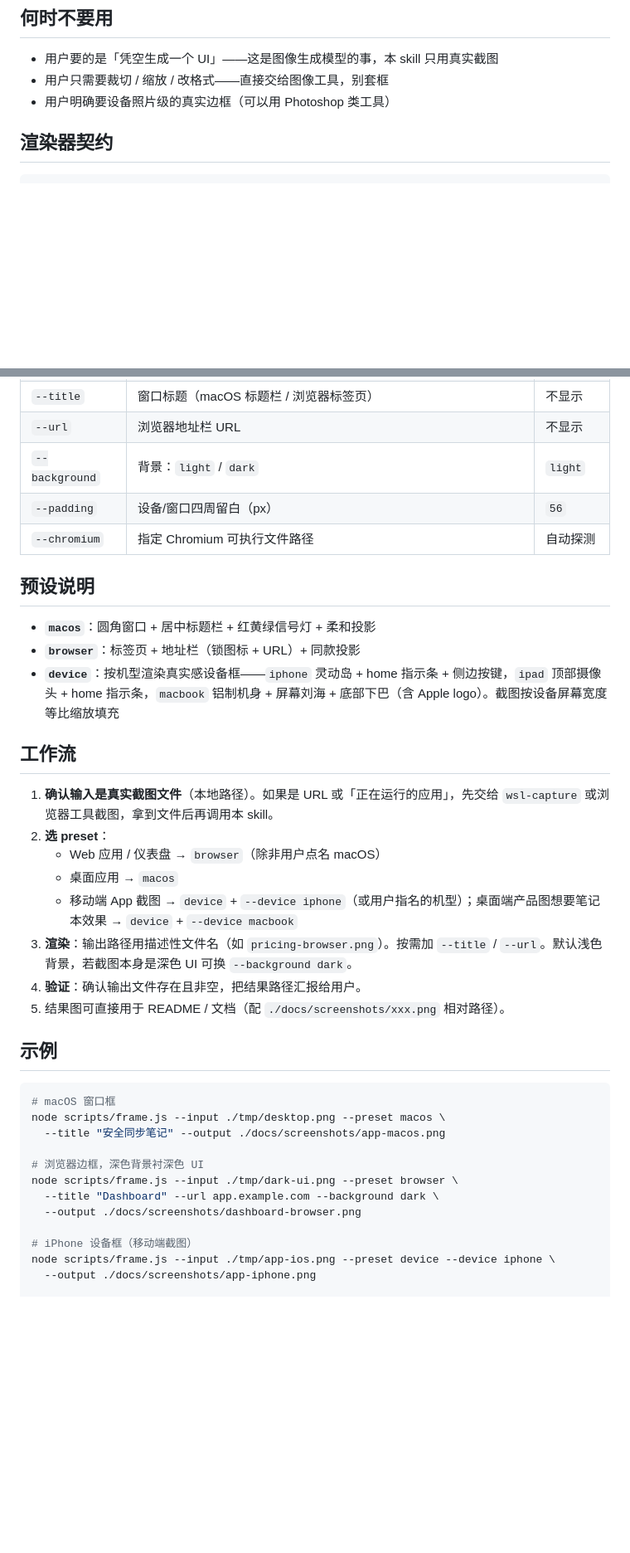
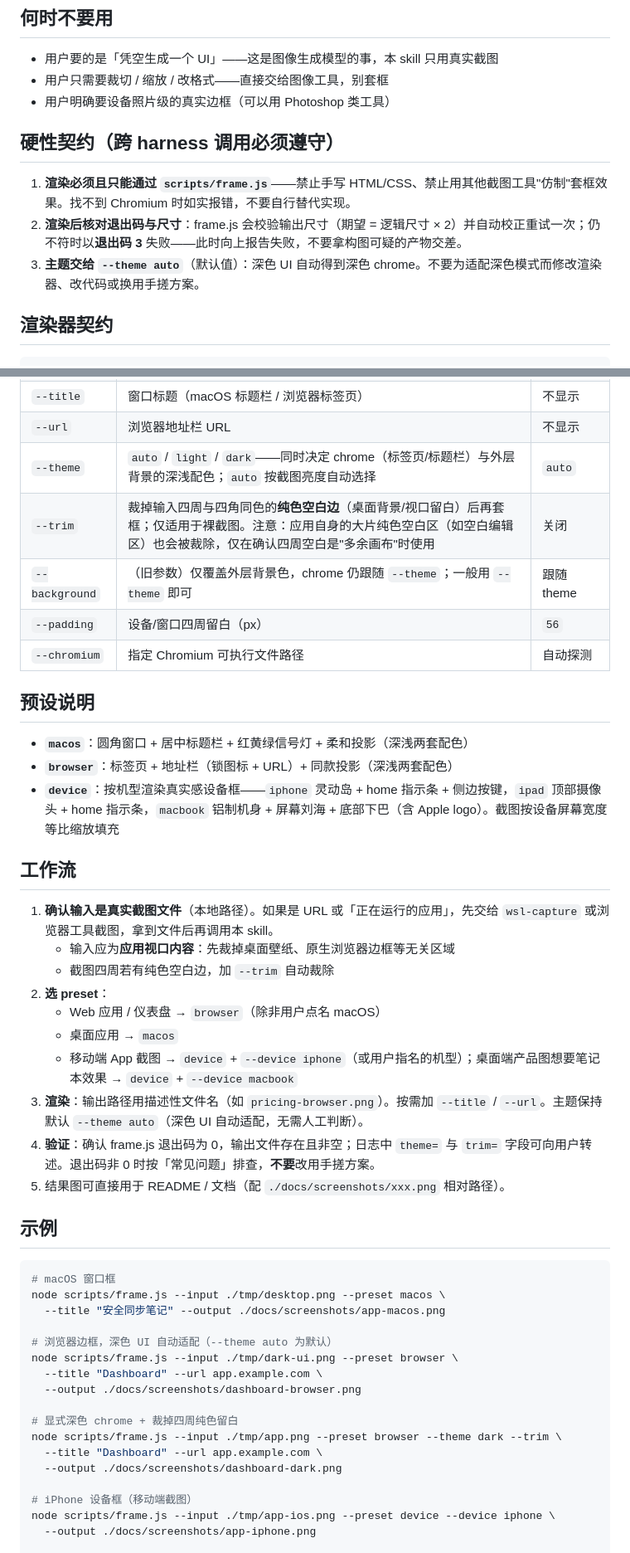
Before and after one commit to holtwood/agent-skills-kit, a Markdown page: skills/shotframe/SKILL.md, 2 parts joined by grey strips. Shown at 83% size. Drawn GitHub-style; blank space fills up the shorter version.

```diff
--- a/skills/shotframe/SKILL.md
+++ b/skills/shotframe/SKILL.md
@@ -20,6 +21,12 @@ description: "给真实截图套上浏览器边框、macOS 窗口框或设备框
 - 用户要的是「凭空生成一个 UI」——这是图像生成模型的事，本 skill 只用真实截图
 - 用户只需要裁切 / 缩放 / 改格式——直接交给图像工具，别套框
 - 用户明确要设备照片级的真实边框（可以用 Photoshop 类工具）
+
+## 硬性契约（跨 harness 调用必须遵守）
+
+1. **渲染必须且只能通过 `scripts/frame.js`**——禁止手写 HTML/CSS、禁止用其他截图工具"仿制"套框效果。找不到 Chromium 时如实报错，不要自行替代实现。
+2. **渲染后核对退出码与尺寸**：frame.js 会校验输出尺寸（期望 = 逻辑尺寸 × 2）并自动校正重试一次；仍不符时以**退出码 3** 失败——此时向上报告失败，不要拿构图可疑的产物交差。
+3. **主题交给 `--theme auto`**（默认值）：深色 UI 自动得到深色 chrome。不要为适配深色模式而修改渲染器、改代码或换用手搓方案。
 
 ## 渲染器契约
 
@@ -38,25 +45,29 @@ node <skill目录>/scripts/frame.js \
 | `--device` | 设备框机型：`iphone` / `ipad` / `macbook`（仅 `--preset device` 时生效） | `iphone` |
 | `--title` | 窗口标题（macOS 标题栏 / 浏览器标签页） | 不显示 |
 | `--url` | 浏览器地址栏 URL | 不显示 |
-| `--background` | 背景：`light` / `dark` | `light` |
+| `--theme` | `auto` / `light` / `dark`——同时决定 chrome（标签页/标题栏）与外层背景的深浅配色；`auto` 按截图亮度自动选择 | `auto` |
+| `--trim` | 裁掉输入四周与四角同色的**纯色空白边**（桌面背景/视口留白）后再套框；仅适用于裸截图。注意：应用自身的大片纯色空白区（如空白编辑区）也会被裁除，仅在确认四周空白是"多余画布"时使用 | 关闭 |
+| `--background` | （旧参数）仅覆盖外层背景色，chrome 仍跟随 `--theme`；一般用 `--theme` 即可 | 跟随 theme |
 | `--padding` | 设备/窗口四周留白（px） | `56` |
 | `--chromium` | 指定 Chromium 可执行文件路径 | 自动探测 |
 
 ## 预设说明
 
-- **`macos`**：圆角窗口 + 居中标题栏 + 红黄绿信号灯 + 柔和投影
-- **`browser`**：标签页 + 地址栏（锁图标 + URL）+ 同款投影
+- **`macos`**：圆角窗口 + 居中标题栏 + 红黄绿信号灯 + 柔和投影（深浅两套配色）
+- **`browser`**：标签页 + 地址栏（锁图标 + URL）+ 同款投影（深浅两套配色）
 - **`device`**：按机型渲染真实感设备框——`iphone` 灵动岛 + home 指示条 + 侧边按键，`ipad` 顶部摄像头 + home 指示条，`macbook` 铝制机身 + 屏幕刘海 + 底部下巴（含 Apple logo）。截图按设备屏幕宽度等比缩放填充
 
 ## 工作流
 
 1. **确认输入是真实截图文件**（本地路径）。如果是 URL 或「正在运行的应用」，先交给 `wsl-capture` 或浏览器工具截图，拿到文件后再调用本 skill。
+   - 输入应为**应用视口内容**：先裁掉桌面壁纸、原生浏览器边框等无关区域
+   - 截图四周若有纯色空白边，加 `--trim` 自动裁除
 2. **选 preset**：
    - Web 应用 / 仪表盘 → `browser`（除非用户点名 macOS）
    - 桌面应用 → `macos`
    - 移动端 App 截图 → `device` + `--device iphone`（或用户指名的机型）；桌面端产品图想要笔记本效果 → `device` + `--device macbook`
-3. **渲染**：输出路径用描述性文件名（如 `pricing-browser.png`）。按需加 `--title` / `--url`。默认浅色背景，若截图本身是深色 UI 可换 `--background dark`。
-4. **验证**：确认输出文件存在且非空，把结果路径汇报给用户。
+3. **渲染**：输出路径用描述性文件名（如 `pricing-browser.png`）。按需加 `--title` / `--url`。主题保持默认 `--theme auto`（深色 UI 自动适配，无需人工判断）。
+4. **验证**：确认 frame.js 退出码为 0，输出文件存在且非空；日志中 `theme=` 与 `trim=` 字段可向用户转述。退出码非 0 时按「常见问题」排查，**不要**改用手搓方案。
 5. 结果图可直接用于 README / 文档（配 `./docs/screenshots/xxx.png` 相对路径）。
 
 ## 示例
@@ -66,10 +77,15 @@ node <skill目录>/scripts/frame.js \
 node scripts/frame.js --input ./tmp/desktop.png --preset macos \
   --title "安全同步笔记" --output ./docs/screenshots/app-macos.png
 
-# 浏览器边框，深色背景衬深色 UI
+# 浏览器边框，深色 UI 自动适配（--theme auto 为默认）
 node scripts/frame.js --input ./tmp/dark-ui.png --preset browser \
-  --title "Dashboard" --url app.example.com --background dark \
+  --title "Dashboard" --url app.example.com \
   --output ./docs/screenshots/dashboard-browser.png
+
+# 显式深色 chrome + 裁掉四周纯色留白
+node scripts/frame.js --input ./tmp/app.png --preset browser --theme dark --trim \
+  --title "Dashboard" --url app.example.com \
+  --output ./docs/screenshots/dashboard-dark.png
 
 # iPhone 设备框（移动端截图）
 node scripts/frame.js --input ./tmp/app-ios.png --preset device --device iphone \
```
Also changed, not shown: other parts of skills/shotframe/SKILL.md (+10 -1 lines), README.en.md (+1 -1 lines), README.md (+1 -1 lines), docs/screenshots/browser-dark.png (added), 1 other file.
